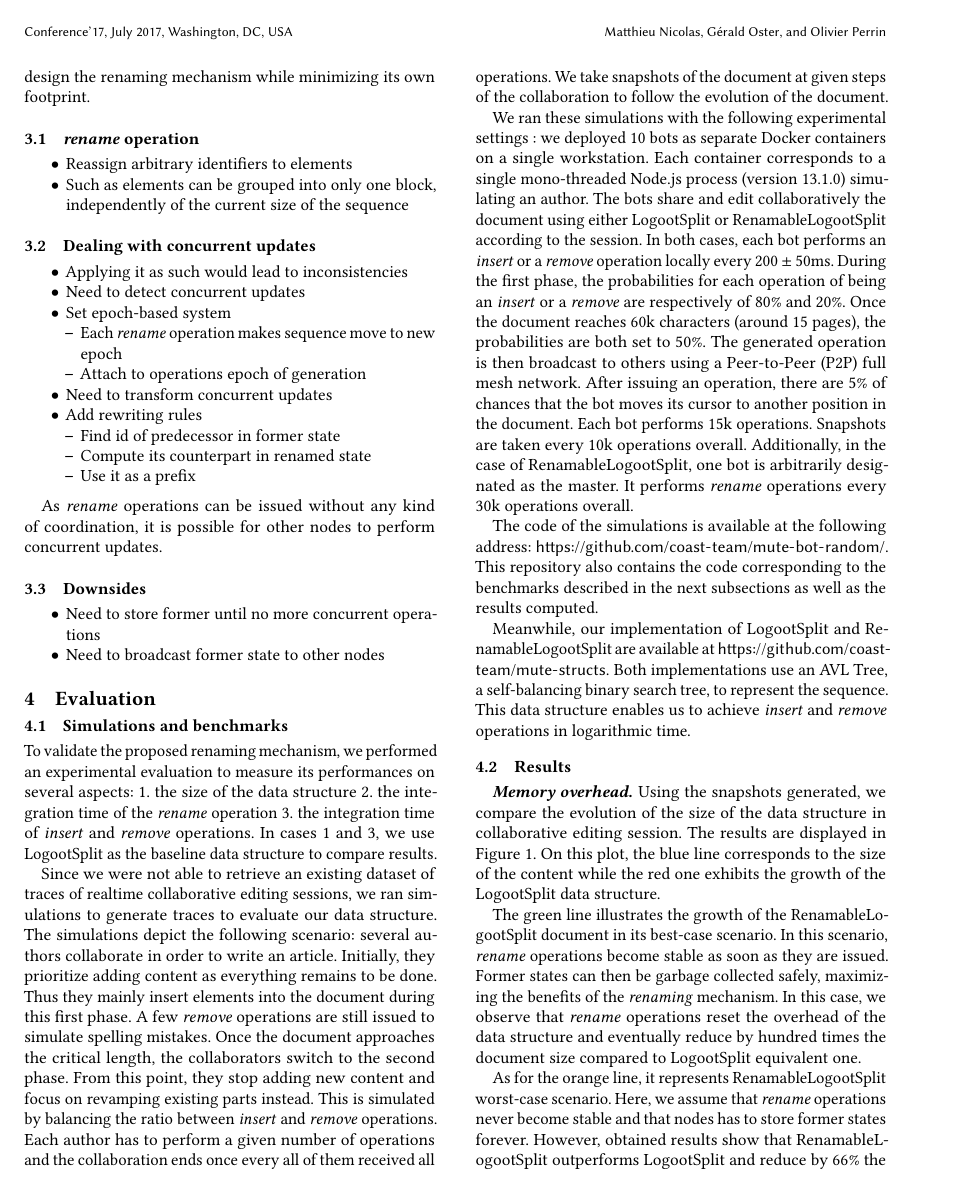
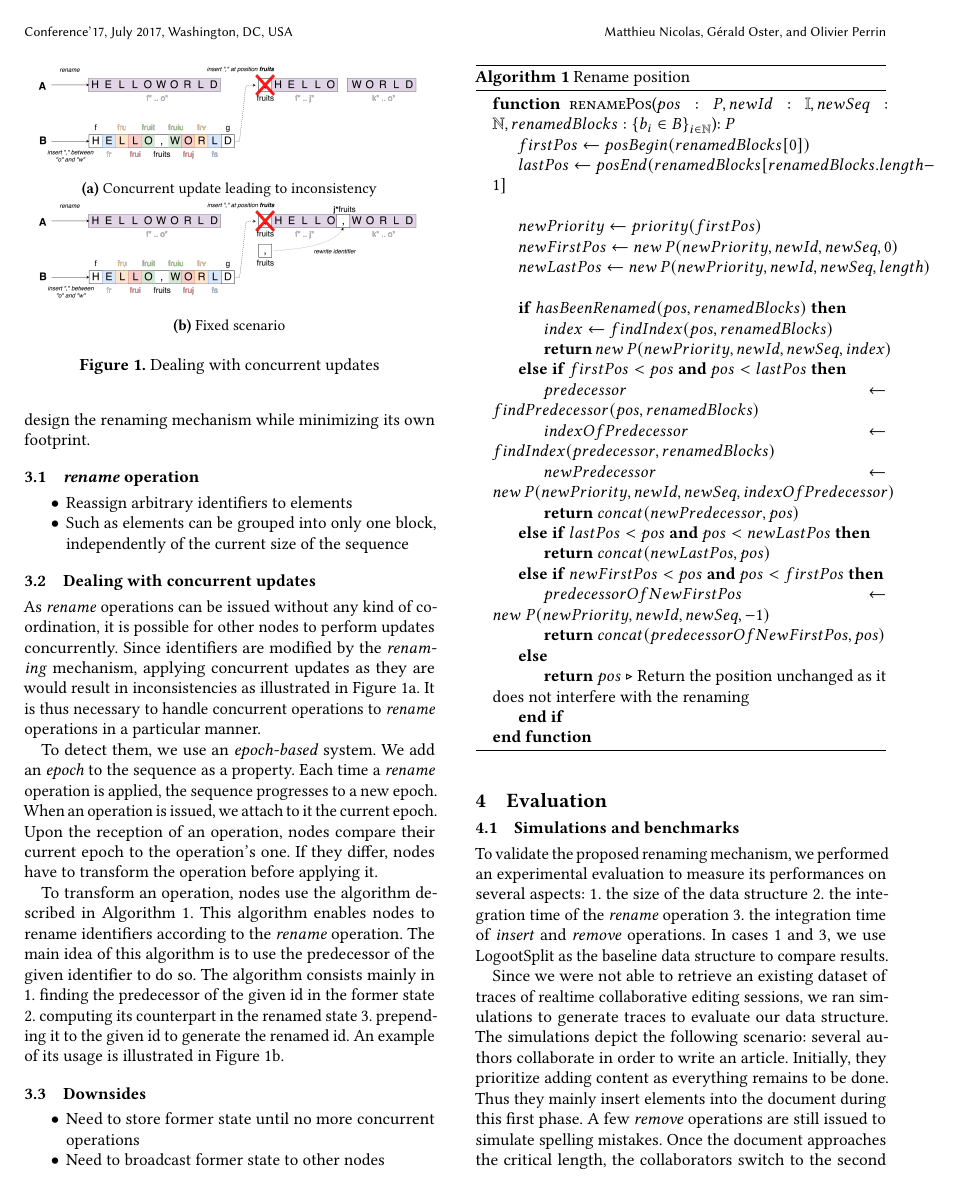
Before and after one commit to MatthieuNICOLAS/2020-application-papoc, a LaTeX paper (main.tex): page 2 of 5 before the commit and page 2 of 4 after it. Compiled offline with pdfLaTeX.

Commit message:
feat: add subsection on dealing with concurrent updates

```diff
--- a/main.tex
+++ b/main.tex
@@ -144,29 +144,80 @@ However, as the goal is to reduce LogootSplit's evergrowing memory overhead, we
 
 \label{sec:dealing-with-concurrent-updates}
 
-\begin{itemize}
-    \item Applying it as such would lead to inconsistencies
-    \item Need to detect concurrent updates
-    \item Set epoch-based system
-    \begin{itemize}
-        \item Each \emph{rename} operation makes sequence move to new epoch
-        \item Attach to operations epoch of generation
-    \end{itemize}
-    \item Need to transform concurrent updates
-    \item Add rewriting rules
-    \begin{itemize}
-        \item Find id of predecessor in former state
-        \item Compute its counterpart in renamed state
-        \item Use it as a prefix
-    \end{itemize}
-\end{itemize}
+As \emph{rename} operations can be issued without any kind of coordination, it is possible for other nodes to perform updates concurrently.
+Since identifiers are modified by the \emph{renaming} mechanism, applying concurrent updates as they are would result in inconsistencies as illustrated in \autoref{fig:concurrent-insert-rename-inconsistent}.
+It is thus necessary to handle concurrent operations to \emph{rename} operations in a particular manner.
 
-As \emph{rename} operations can be issued without any kind of coordination, it is possible for other nodes to perform concurrent updates.
+\begin{figure}
+    \centering
+    \begin{subfigure}{0.45\textwidth}
+        \includegraphics[width=1\textwidth]{img/concurrent-insert-rename-inconsistent.png}
+        \caption{Concurrent update leading to inconsistency}
+        \label{fig:concurrent-insert-rename-inconsistent}
+    \end{subfigure}
+    \begin{subfigure}{0.45\textwidth}
+        \includegraphics[width=1\textwidth]{img/concurrent-insert-rename-fixed.png}
+        \caption{Fixed scenario}
+        \label{fig:concurrent-insert-rename-fixed}
+    \end{subfigure}
+    \caption{Dealing with concurrent updates}
+    \label{fig:concurrent-insert-rename}
+\end{figure}
+
+To detect them, we use an \emph{epoch-based} system.
+We add an \emph{epoch} to the sequence as a property.
+Each time a \emph{rename} operation is applied, the sequence progresses to a new epoch.
+When an operation is issued, we attach to it the current epoch.
+Upon the reception of an operation, nodes compare their current epoch to the operation's one.
+If they differ, nodes have to transform the operation before applying it.
+
+To transform an operation, nodes use the algorithm described in \autoref{alg:renamePos}.
+This algorithm enables nodes to rename identifiers according to the \emph{rename} operation.
+The main idea of this algorithm is to use the predecessor of the given identifier to do so.
+The algorithm consists mainly in
+\begin{enumerate*}
+    \item finding the predecessor of the given id in the former state
+    \item computing its counterpart in the renamed state
+    \item prepending it to the given id to generate the renamed id.
+\end{enumerate*}
+An example of its usage is illustrated in \autoref{fig:concurrent-insert-rename-fixed}.
+
+\begin{algorithm}
+    \caption{Rename position}
+    \label{alg:renamePos}
+    \begin{algorithmic}
+    \Function{renamePos}{$pos: P, newId: \mathbb{I}, newSeq: \mathbb{N}, renamedBlocks: \mathlist{b}{B}$}{: $P$}
+        \State $firstPos \gets posBegin(renamedBlocks[0])$
+        \State $lastPos \gets posEnd(renamedBlocks[renamedBlocks.length - 1]$\\
+
+        \State $newPriority \gets priority(firstPos)$
+        \State $newFirstPos \gets new \ P(newPriority, newId, newSeq, 0)$
+        \State $newLastPos \gets new \ P(newPriority, newId, newSeq, length)$\\
+
+        \If{$hasBeenRenamed(pos, renamedBlocks)$}
+            \State $index \gets findIndex(pos, renamedBlocks)$
+            \State \Return $new \ P(newPriority, newId, newSeq, index)$
+        \ElsIf{$firstPos < pos$ \textbf{and} $pos < lastPos$}
+            \State $predecessor \gets findPredecessor(pos, renamedBlocks)$
+            \State $indexOfPredecessor \gets findIndex(predecessor, renamedBlocks)$
+            \State $newPredecessor \gets new \ P(newPriority, newId, newSeq, indexOfPredecessor)$
+            \State \Return $concat(newPredecessor, pos)$
+        \ElsIf{$lastPos < pos$ \textbf{and} $pos < newLastPos$}
+            \State \Return $concat(newLastPos, pos)$
+        \ElsIf{$newFirstPos < pos$ \textbf{and} $pos < firstPos$}
+            \State $predecessorOfNewFirstPos \gets new \ P(newPriority, newId, newSeq, -1)$
+            \State \Return $concat(predecessorOfNewFirstPos, pos)$
+        \Else
+            \State \Return $pos$ \Comment Return the position unchanged as it does not interfere with the renaming
+        \EndIf
+    \EndFunction
+    \end{algorithmic}
+\end{algorithm}
 
 \subsection{Downsides}
 
 \begin{itemize}
-    \item Need to store former until no more concurrent operations
+    \item Need to store former state until no more concurrent operations
     \item Need to broadcast former state to other nodes
 \end{itemize}
 
```
Also changed, not shown: img/concurrent-insert-rename-fixed.png (added), img/concurrent-insert-rename-inconsistent.png (added), main.pdf.
